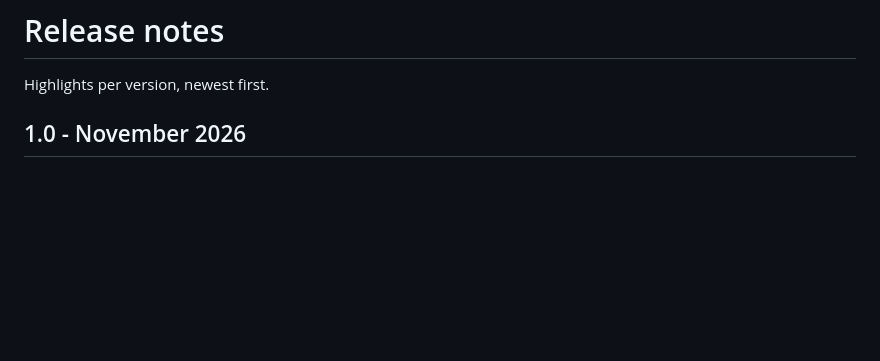
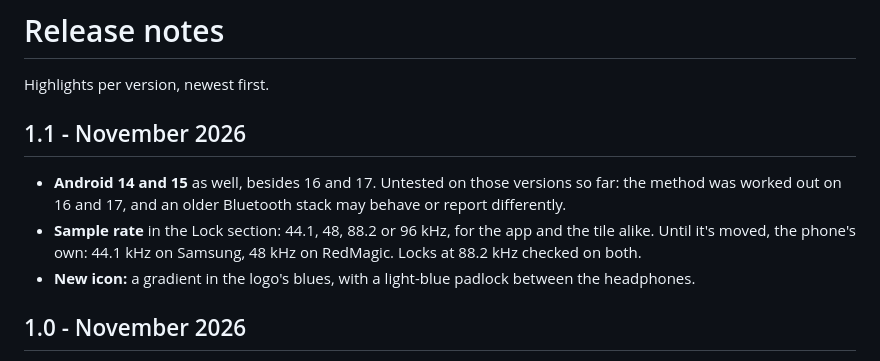
Before and after one commit to Stouthart/LDAC-Lock, a Markdown page: RELEASE.md, the part around one of its changes. Rendered like a GitHub page; blank space fills up the shorter version.

```diff
--- a/RELEASE.md
+++ b/RELEASE.md
@@ -3,6 +3,12 @@
 # Release notes
 
 Highlights per version, newest first.
+
+## 1.1 - November 2026
+
+- **Android 14 and 15** as well, besides 16 and 17. Untested on those versions so far: the method was worked out on 16 and 17, and an older Bluetooth stack may behave or report differently.
+- **Sample rate** in the Lock section: 44.1, 48, 88.2 or 96 kHz, for the app and the tile alike. Until it's moved, the phone's own: 44.1 kHz on Samsung, 48 kHz on RedMagic. Locks at 88.2 kHz checked on both.
+- **New icon:** a gradient in the logo's blues, with a light-blue padlock between the headphones.
 
 ## 1.0 - November 2026
 
```
Also changed, not shown: other parts of RELEASE.md (+1 -1 lines), README.md (+12 -10 lines), docs/screenshot-s25.png, 12 other files.
